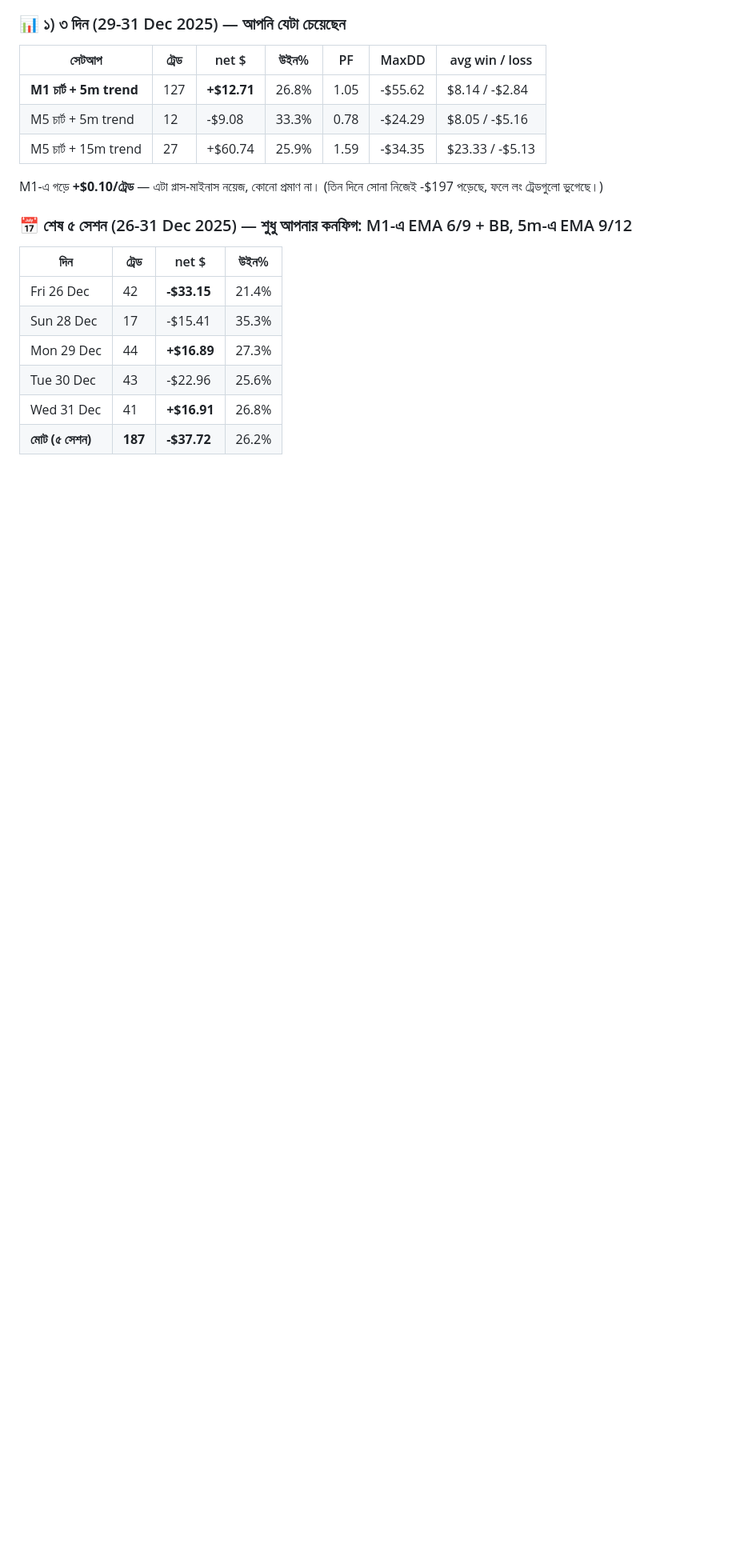
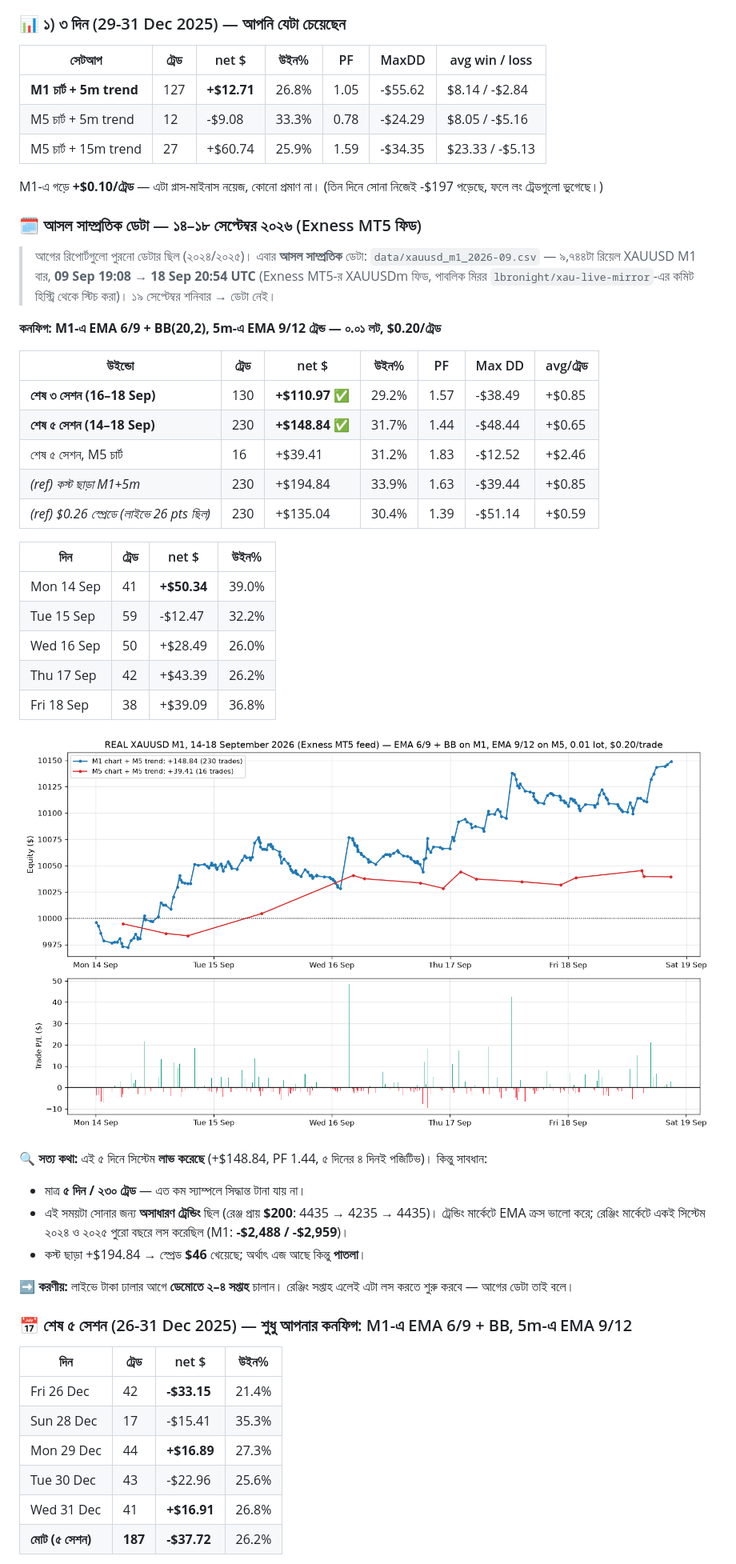
Before and after one commit to mehedi42x/MetaTrader5, a Markdown page: README.md, the part around one of its changes. Shown at 80% size. GitHub-like rendering; pictures changed too: results/ema_recent_2026.png (added); blank space fills up the shorter version.

```diff
--- a/README.md
+++ b/README.md
@@ -75,6 +75,45 @@ EMA 6/9 ক্রস (চার্ট TF) + BB(20,2)-এর মিডল ফি
 
 M1-এ গড়ে **+$0.10/ট্রেড** — এটা প্লাস-মাইনাস নয়েজ, কোনো প্রমাণ না।
 (তিন দিনে সোনা নিজেই -$197 পড়েছে, ফলে লং ট্রেডগুলো ভুগেছে।)
+
+### 🗓️ আসল সাম্প্রতিক ডেটা — ১৪–১৮ সেপ্টেম্বর ২০২৬ (Exness MT5 ফিড)
+
+> আগের রিপোর্টগুলো পুরনো ডেটার ছিল (২০২৪/২০২৫)। এবার **আসল সাম্প্রতিক** ডেটা:
+> `data/xauusd_m1_2026-09.csv` — ৯,৭৪৪টা রিয়েল XAUUSD M1 বার, **09 Sep 19:08 → 18 Sep 20:54 UTC**
+> (Exness MT5-র XAUUSDm ফিড, পাবলিক মিরর `lbronight/xau-live-mirror`-এর কমিট হিস্ট্রি থেকে স্টিচ করা)।
+> ১৯ সেপ্টেম্বর শনিবার → ডেটা নেই।
+
+**কনফিগ: M1-এ EMA 6/9 + BB(20,2), 5m-এ EMA 9/12 ট্রেন্ড — ০.০১ লট, $0.20/ট্রেড**
+
+| উইন্ডো | ট্রেড | net $ | উইন% | PF | Max DD | avg/ট্রেড |
+|---|---|---|---|---|---|---|
+| **শেষ ৩ সেশন (16–18 Sep)** | 130 | **+$110.97** ✅ | 29.2% | 1.57 | -$38.49 | +$0.85 |
+| **শেষ ৫ সেশন (14–18 Sep)** | 230 | **+$148.84** ✅ | 31.7% | 1.44 | -$48.44 | +$0.65 |
+| শেষ ৫ সেশন, M5 চার্ট | 16 | +$39.41 | 31.2% | 1.83 | -$12.52 | +$2.46 |
+| *(ref) কস্ট ছাড়া M1+5m* | 230 | +$194.84 | 33.9% | 1.63 | -$39.44 | +$0.85 |
+| *(ref) $0.26 স্প্রেডে (লাইভে 26 pts ছিল)* | 230 | +$135.04 | 30.4% | 1.39 | -$51.14 | +$0.59 |
+
+| দিন | ট্রেড | net $ | উইন% |
+|---|---|---|---|
+| Mon 14 Sep | 41 | **+$50.34** | 39.0% |
+| Tue 15 Sep | 59 | -$12.47 | 32.2% |
+| Wed 16 Sep | 50 | +$28.49 | 26.0% |
+| Thu 17 Sep | 42 | +$43.39 | 26.2% |
+| Fri 18 Sep | 38 | +$39.09 | 36.8% |
+
+![আসল সাম্প্রতিক টেস্ট](results/ema_recent_2026.png)
+
+**🔍 সত্য কথা:** এই ৫ দিনে সিস্টেম **লাভ করেছে** (+$148.84, PF 1.44, ৫ দিনের ৪ দিনই পজিটিভ)।
+কিন্তু সাবধান:
+
+- মাত্র **৫ দিন / ২৩০ ট্রেড** — এত কম স্যাম্পলে সিদ্ধান্ত টানা যায় না।
+- এই সময়টা সোনার জন্য **অসাধারণ ট্রেন্ডিং** ছিল (রেঞ্জ প্রায় **$200**: 4435 → 4235 → 4435)।
+  ট্রেন্ডিং মার্কেটে EMA ক্রস ভালো করে; রেঞ্জিং মার্কেটে একই সিস্টেম ২০২৪ ও ২০২৫
+  পুরো বছরে লস করেছিল (M1: **-$2,488 / -$2,959**)।
+- কস্ট ছাড়া +$194.84 → স্প্রেড **$46** খেয়েছে; অর্থাৎ এজ আছে কিন্তু **পাতলা**।
+
+➡️ **করণীয়:** লাইভে টাকা ঢালার আগে **ডেমোতে ২–৪ সপ্তাহ** চালান। রেঞ্জিং সপ্তাহ এলেই
+এটা লস করতে শুরু করবে — আগের ডেটা তাই বলে।
 
 ### 📅 শেষ ৫ সেশন (26-31 Dec 2025) — শুধু আপনার কনফিগ: M1-এ EMA 6/9 + BB, 5m-এ EMA 9/12
 
```
Also changed, not shown: other parts of README.md (+4 -1 lines), results/ema_recent_2026_report.md (added, +21 -0 lines), 2 other files.
